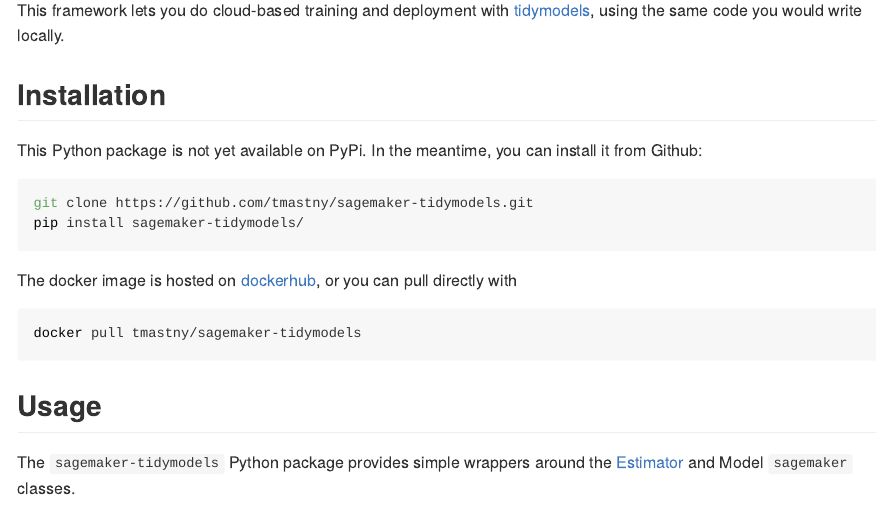
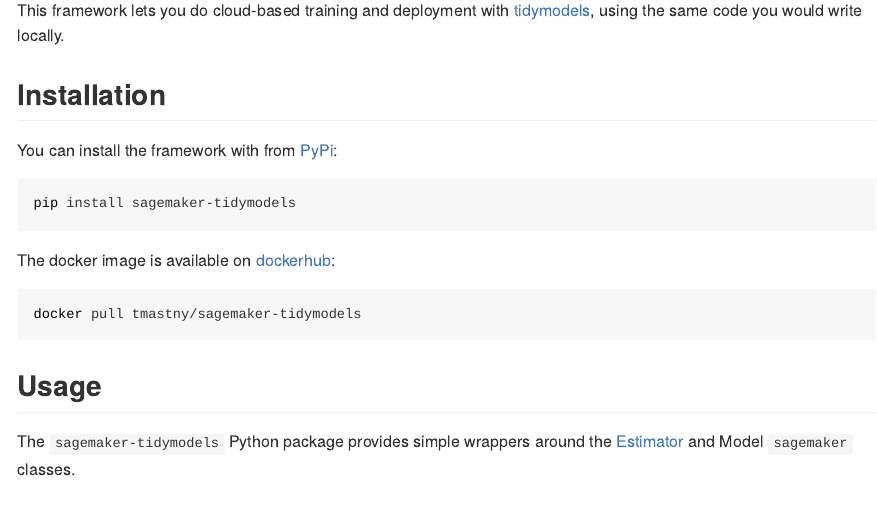
Before and after one commit to tmastny/sagemaker-tidymodels, an R Markdown document (README.Rmd): the page in a window 1100 px wide, from 150 px down. The pictures show the output file README.md that the author committed with the source, drawn offline in the style of GitHub.

Commit message:
deploy package

````diff
--- a/README.Rmd
+++ b/README.Rmd
@@ -22,15 +22,12 @@
 
 ## Installation
 
-This Python package is not yet available on PyPi. In the meantime, you can
-install it from Github:
+You can install the framework with from [PyPi](https://pypi.org/project/sagemaker-tidymodels/0.1.0/):
 ```bash
-git clone https://github.com/tmastny/sagemaker-tidymodels.git
-pip install sagemaker-tidymodels/
+pip install sagemaker-tidymodels
 ```
 
-The docker image is hosted on [dockerhub](https://hub.docker.com/repository/docker/tmastny/sagemaker-tidymodels),
-or you can pull directly with
+The docker image is available on [dockerhub](https://hub.docker.com/repository/docker/tmastny/sagemaker-tidymodels):
 ```bash
 docker pull tmastny/sagemaker-tidymodels
 ```
````
Also changed, not shown: requirements-dev.txt (added, +4 -0 lines), setup.py (+2 -1 lines), README.md, 2 other files.
